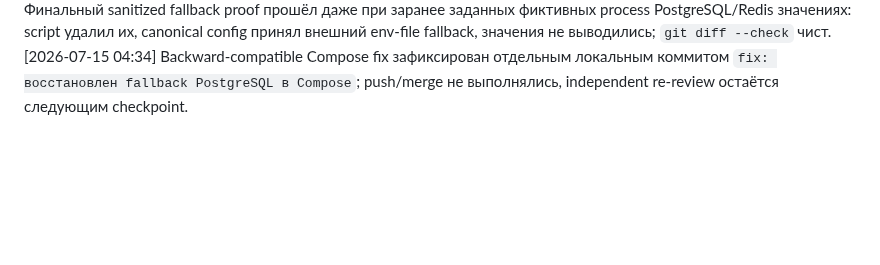
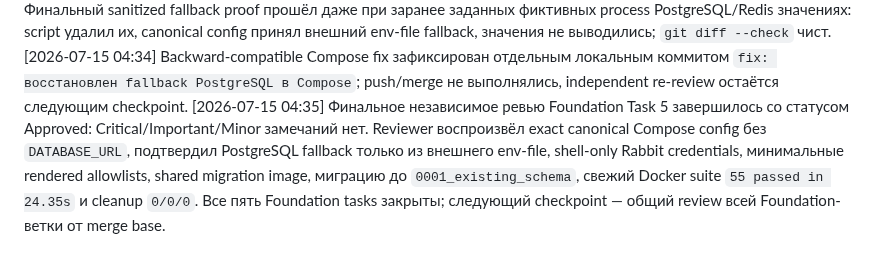
Before and after one commit to vlad495-commits/moroz-i-solntse-bot, a Markdown page: changelog.md, the part around the change. Rendered like a GitHub page; blank space fills up the shorter version.

Commit message:
docs: принят production foundation checkpoint

```diff
--- a/changelog.md
+++ b/changelog.md
@@ -327,3 +327,4 @@
 [2026-07-15 04:31] Sanitized ops regression ужесточён: кроме PostgreSQL parts и REDIS_PASSWORD он удаляет унаследованный REDIS_URL, поэтому все PostgreSQL/Redis значения гарантированно приходят из существующего внешнего env-file; в shell создаются только пустой DATABASE_URL и одноразовые RabbitMQ user/password/URL.
 [2026-07-15 04:32] Финальный sanitized fallback proof прошёл даже при заранее заданных фиктивных process PostgreSQL/Redis значениях: script удалил их, canonical config принял внешний env-file fallback, значения не выводились; `git diff --check` чист.
 [2026-07-15 04:34] Backward-compatible Compose fix зафиксирован отдельным локальным коммитом `fix: восстановлен fallback PostgreSQL в Compose`; push/merge не выполнялись, independent re-review остаётся следующим checkpoint.
+[2026-07-15 04:35] Финальное независимое ревью Foundation Task 5 завершилось со статусом Approved: Critical/Important/Minor замечаний нет. Reviewer воспроизвёл exact canonical Compose config без `DATABASE_URL`, подтвердил PostgreSQL fallback только из внешнего env-file, shell-only Rabbit credentials, минимальные rendered allowlists, shared migration image, миграцию до `0001_existing_schema`, свежий Docker suite `55 passed in 24.35s` и cleanup `0/0/0`. Все пять Foundation tasks закрыты; следующий checkpoint — общий review всей Foundation-ветки от merge base.
```
